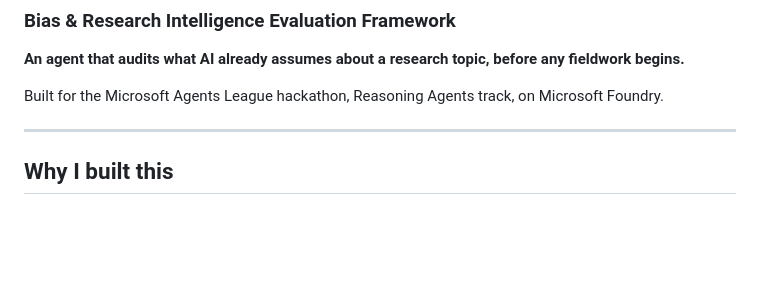
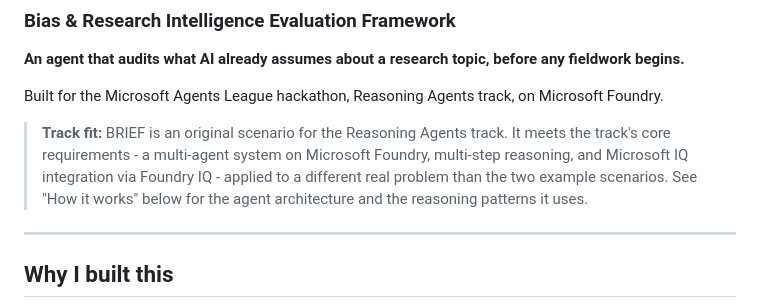
Before and after one commit to shiwakshir/brief-agent, a Markdown page: README.md, the part around the change. Rendered like a GitHub page; blank space fills up the shorter version.

Commit message:
README
Added details about the BRIEF scenario and its relevance to various fields.

```diff
--- a/README.md
+++ b/README.md
@@ -5,6 +5,8 @@
 **An agent that audits what AI already assumes about a research topic, before any fieldwork begins.**
 
 Built for the Microsoft Agents League hackathon, Reasoning Agents track, on Microsoft Foundry.
+
+> **Track fit:** BRIEF is an original scenario for the Reasoning Agents track. It meets the track's core requirements - a multi-agent system on Microsoft Foundry, multi-step reasoning, and Microsoft IQ integration via Foundry IQ - applied to a different real problem than the two example scenarios. See "How it works" below for the agent architecture and the reasoning patterns it uses.
 
 ---
 
```
